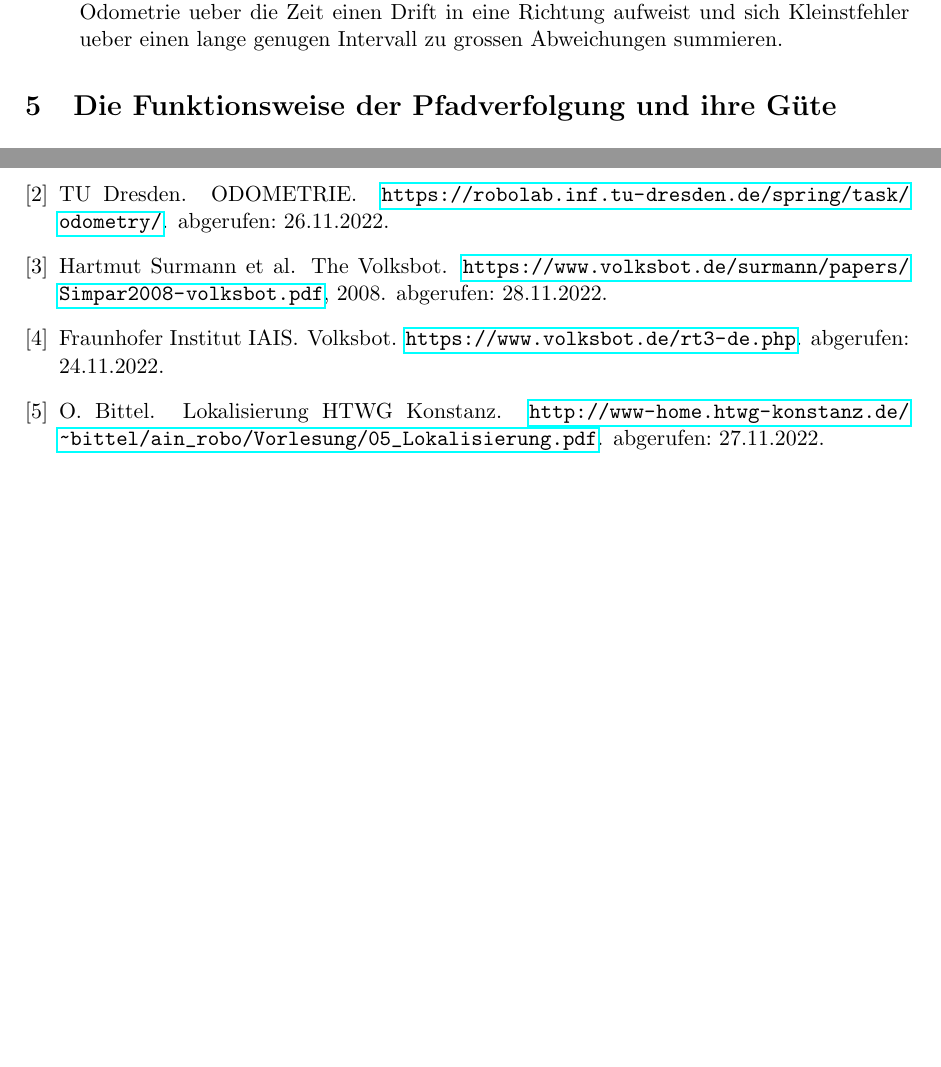
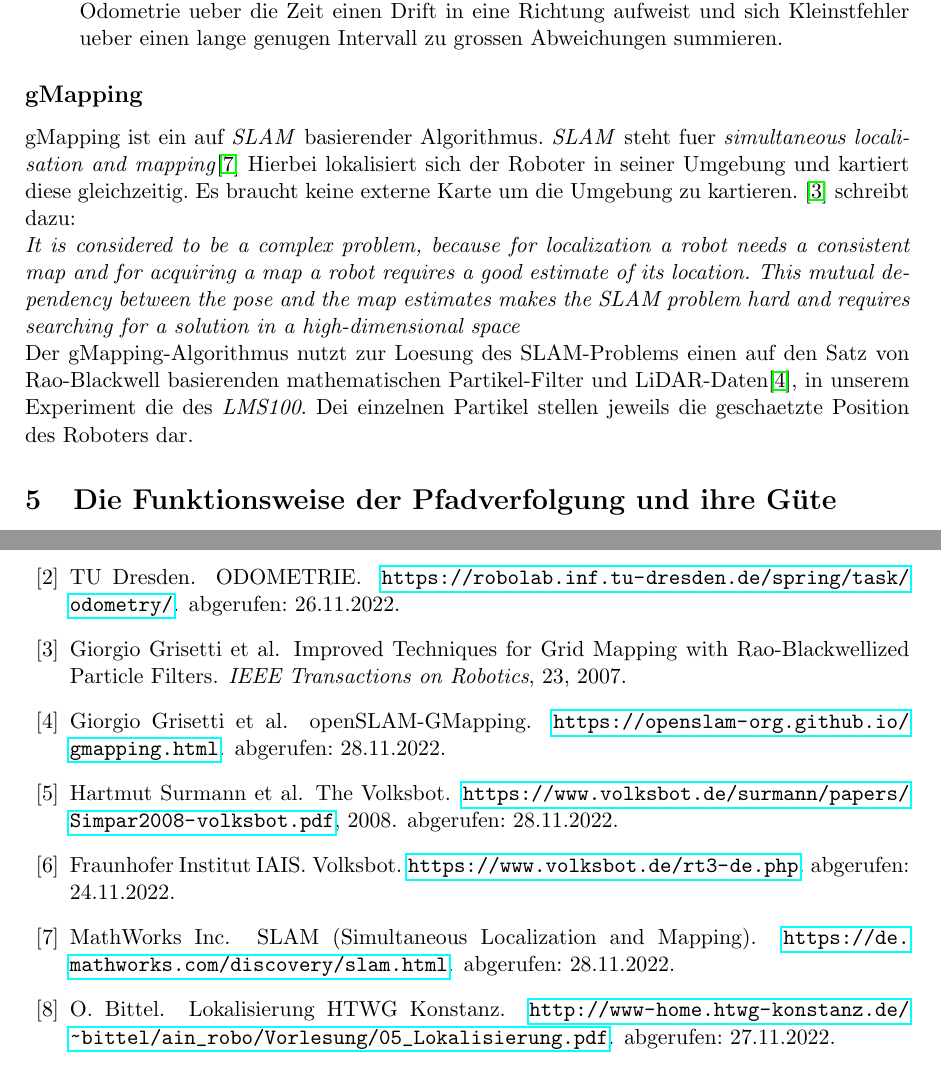
Before and after one commit to limaoscarzulu/autoregpraktikum, a LaTeX document (REV2/paperREV2.tex, which reads REV2/paper.bib): two parts of pages 5 and 7 of 8 before the commit and two parts of pages 5 and 8 of 8 after it, joined at a grey line, cut so that both start at the same text, the shorter picture padded with empty space. Compiled offline with pdfLaTeX.

Commit message:
added chapter gmapping

```diff
--- a/REV2/paper.bib
+++ b/REV2/paper.bib
@@ -63,3 +63,27 @@
       howpublished = {\url{https://www.sick.com/de/de/mess-und-detektionsloesungen/2d-lidar-sensoren/lms1xx/lms100-10000/p/p109841}},
       note = {abgerufen: 28.11.2022}
 }
+
+@misc{website:openslamgmapping,
+      author = {{Giorgio Grisetti et al.}},
+      title = {{openSLAM}-{GMapping}},
+      howpublished = {\url{https://openslam-org.github.io/gmapping.html}},
+      note = {abgerufen: 28.11.2022}
+}
+
+@misc{website:mathworksSLAM,
+      author = {{MathWorks Inc.}},
+      title = {{SLAM (Simultaneous Localization and Mapping)}},
+      howpublished = {\url{https://de.mathworks.com/discovery/slam.html}},
+      note = {abgerufen: 28.11.2022}
+}
+
+
+@article{raoblackwellgmapping,
+  title={{Improved Techniques for Grid Mapping
+with Rao-Blackwellized Particle Filters}},
+  author={Giorgio Grisetti et al.},
+  journal={IEEE Transactions on Robotics},
+  volume={23},
+  year={2007}
+}
--- a/REV2/paperREV2.tex
+++ b/REV2/paperREV2.tex
@@ -1,5 +1,5 @@
 \documentclass[11pt,a4paper]{article}
-\DeclareMathSizes{10.95}{13}{10}{10}
+\DeclareMathSizes{10.95}{12}{10}{10}
 
 \usepackage{bbm,amsthm,amsfonts,amssymb,amsmath,latexsym,epic,eepic}
 \usepackage{marvosym,graphicx,fancyhdr,bbm, hyperref}
@@ -230,6 +230,19 @@ Weiter nennt \textit{OLSON} drei Probleme in der praktischen Nutzung der Odometr
   Abweichungen summieren.
 \end{enumerate}
 
+\subsection*{gMapping}
+gMapping ist ein auf \textit{SLAM} basierender Algorithmus. \textit{SLAM} steht fuer \textit{simultaneous localisation and mapping}\cite{website:mathworksSLAM}
+Hierbei lokalisiert sich der Roboter in seiner Umgebung und kartiert diese gleichzeitig. Es braucht keine externe Karte um die Umgebung zu kartieren.
+\cite{raoblackwellgmapping} schreibt dazu: \\
+\textit{ It is
+considered to be a complex problem, because for localization
+a robot needs a consistent map and for acquiring a map a
+robot requires a good estimate of its location. This mutual
+dependency between the pose and the map estimates makes
+the SLAM problem hard and requires searching for a solution
+in a high-dimensional space} \\
+Der gMapping-Algorithmus nutzt zur Loesung des SLAM-Problems einen auf den Satz von Rao-Blackwell basierenden mathematischen Partikel-Filter und LiDAR-Daten\cite{website:openslamgmapping},
+in unserem Experiment die des \textit{LMS100}. Dei einzelnen Partikel stellen jeweils die geschaetzte Position des Roboters dar.
 
 \section{Die Funktionsweise der Pfadverfolgung und ihre Güte}
 
```
Also changed, not shown: REV2/paperREV2.pdf.
